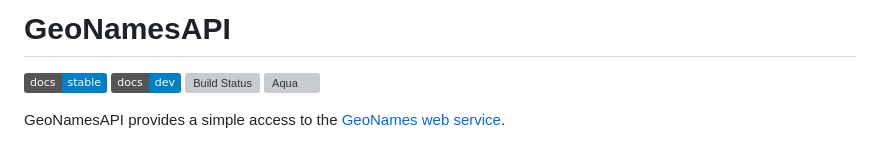
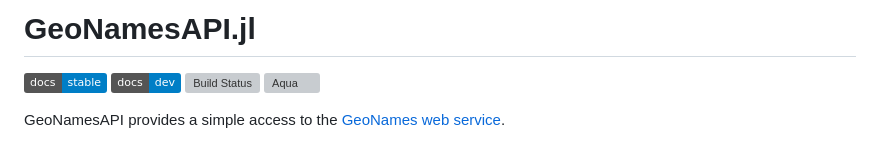
Before and after one commit to tp2750/GeoNamesAPI.jl, a Markdown page: README.md, the part around the change. Drawn GitHub-style; badges without logos; grey boxes are pictures that could not be loaded.

```diff
--- a/README.md
+++ b/README.md
@@ -1,4 +1,4 @@
-# GeoNamesAPI
+# GeoNamesAPI.jl
 
 [![Stable](https://img.shields.io/badge/docs-stable-blue.svg)](https://tp2750.github.io/GeoNamesAPI.jl/stable/)
 [![Dev](https://img.shields.io/badge/docs-dev-blue.svg)](https://tp2750.github.io/GeoNamesAPI.jl/dev/)
```
